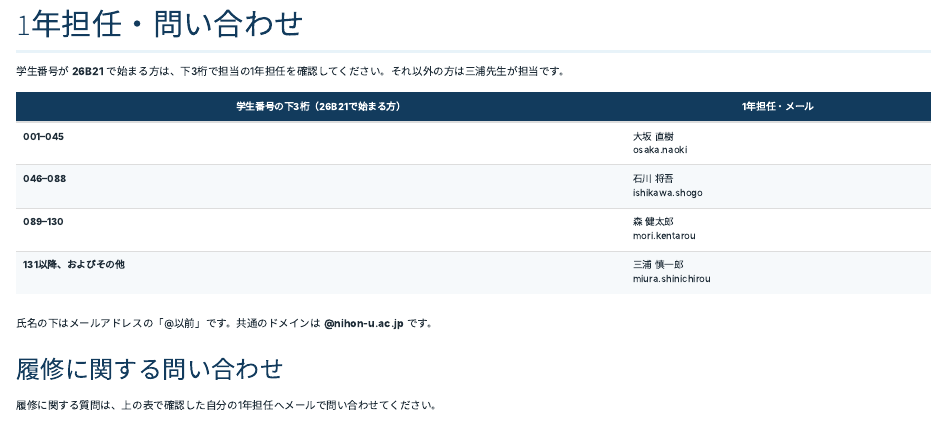
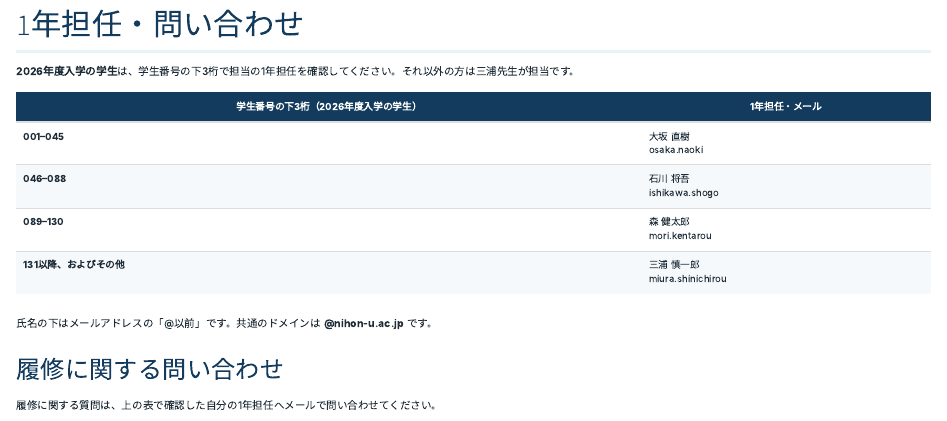
Before and after one commit to shogo-ishikawa/ee_guidance_2026b, a Quarto document (index.qmd): the page in a window 1100 px wide, from 2110 px down. Rendered offline with R 4.5, knitr and Pandoc in place of Quarto, with nearby package versions.

Commit message:
Describe homeroom assignments by 2026 entry year

```diff
--- a/index.qmd
+++ b/index.qmd
@@ -162,9 +162,9 @@ toc: false
 
 ## 1年担任・問い合わせ {#homeroom-teachers}
 
-学生番号が **26B21** で始まる方は、下3桁で担当の1年担任を確認してください。それ以外の方は三浦先生が担当です。
+**2026年度入学の学生**は、学生番号の下3桁で担当の1年担任を確認してください。それ以外の方は三浦先生が担当です。
 
-| 学生番号の下3桁（26B21で始まる方） | 1年担任・メール |
+| 学生番号の下3桁（2026年度入学の学生） | 1年担任・メール |
 |---|---|
 | **001–045** | 大坂 直樹<br>osaka.naoki |
 | **046–088** | 石川 将吾<br>ishikawa.shogo |
```
